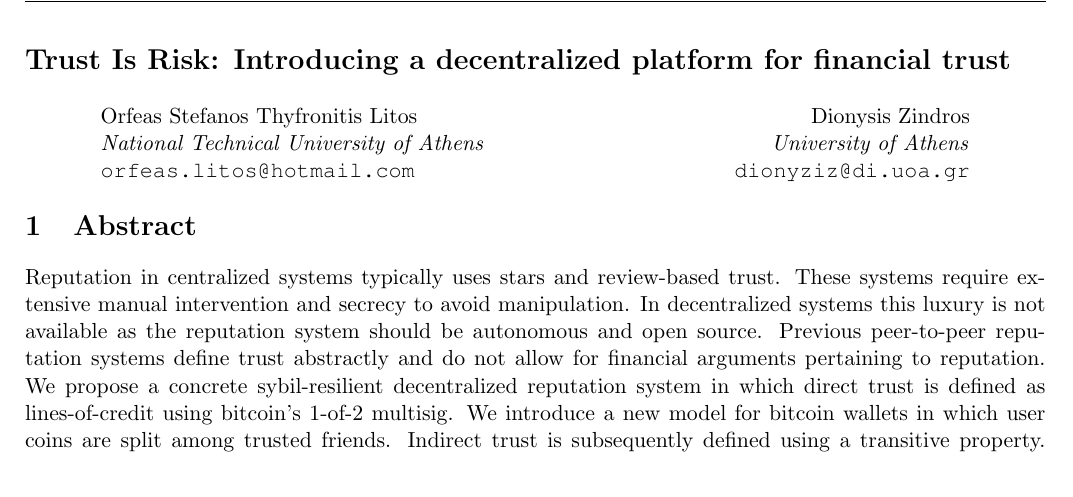
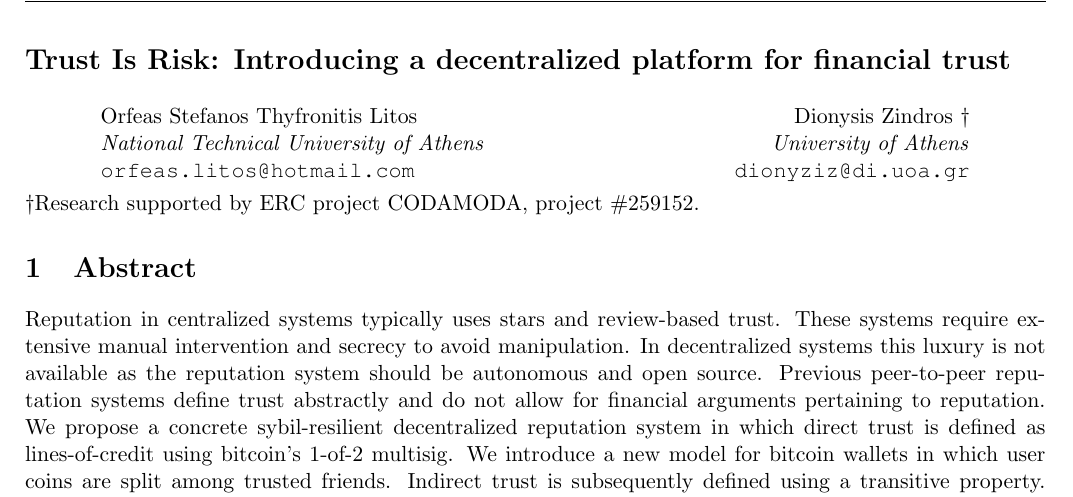
Before and after one commit to decrypto-org/TrustIsRisk, a LaTeX document (paperEng.tex): part of page 1 of 18, cut so that both start at the same text. Compiled offline with pdfLaTeX.

Commit message:
added Dionysis footnote

```diff
--- a/paperEng.tex
+++ b/paperEng.tex
@@ -83,12 +83,13 @@
   \hfill
   \begin{minipage}[t]{7cm}
      \begin{flushright}
-        Dionysis Zindros \\
+        Dionysis Zindros \textdagger \\
         \textit{University of Athens} \\
         \texttt{dionyziz@di.uoa.gr}
      \end{flushright}
   \end{minipage}
-  \hspace*{\fill}
+  \hspace*{\fill} \\ \ \\
+  \textdagger Research supported by ERC project CODAMODA, project \#259152.
 
   \section{Abstract}
   Reputation in centralized systems typically uses stars and review-based
```
Also changed, not shown: paperEng.pdf.
